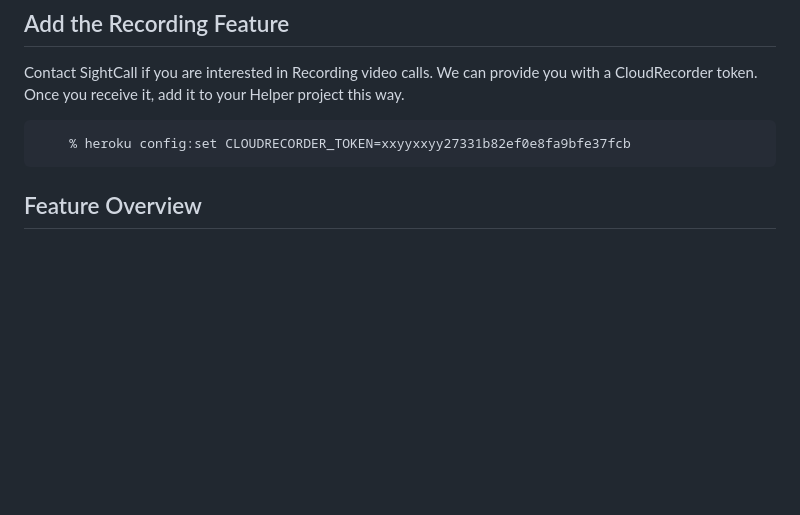
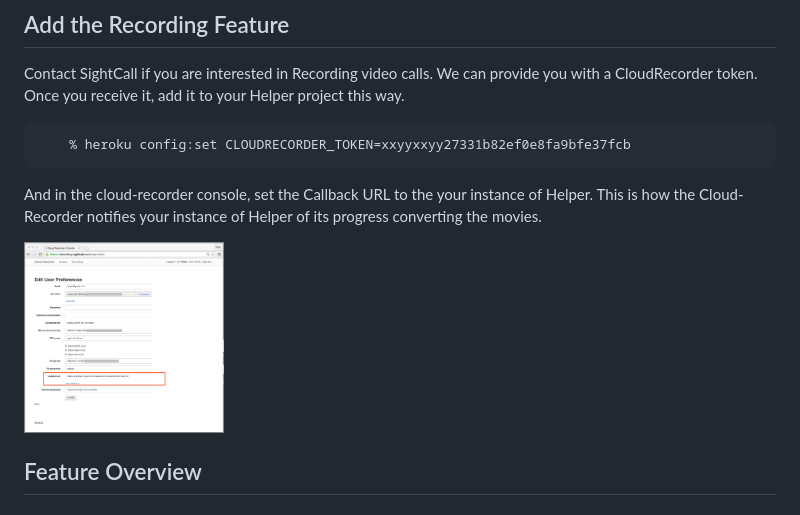
Before and after one commit to mssmello/sightcall-helper, a Markdown page: README.md, the part around the change. Rendered like a GitHub page; pictures changed too: images/cloudrecorder_callback.png (added); blank space fills up the shorter version.

Commit message:
callback url

````diff
--- a/README.md
+++ b/README.md
@@ -150,6 +150,12 @@ it to your Helper project this way.
     % heroku config:set CLOUDRECORDER_TOKEN=xxyyxxyy27331b82ef0e8fa9bfe37fcb
 ```
 
+And in the cloud-recorder console, set the Callback URL to the your
+instance of Helper.  This is how the Cloud-Recorder notifies your
+instance of Helper of its progress converting the movies.
+
+<img src="images/cloudrecorder_callback.png" width="200px" />
+
 
 ## Feature Overview
 
````
